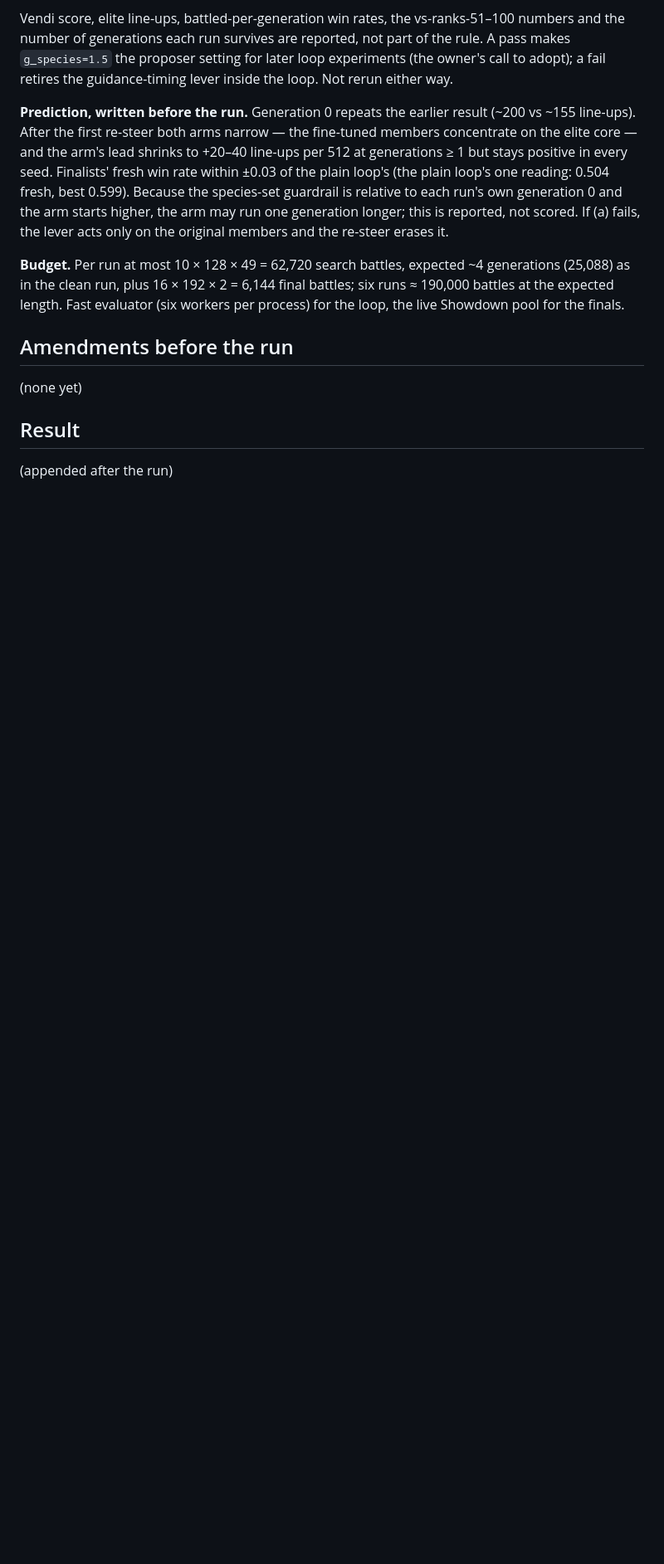
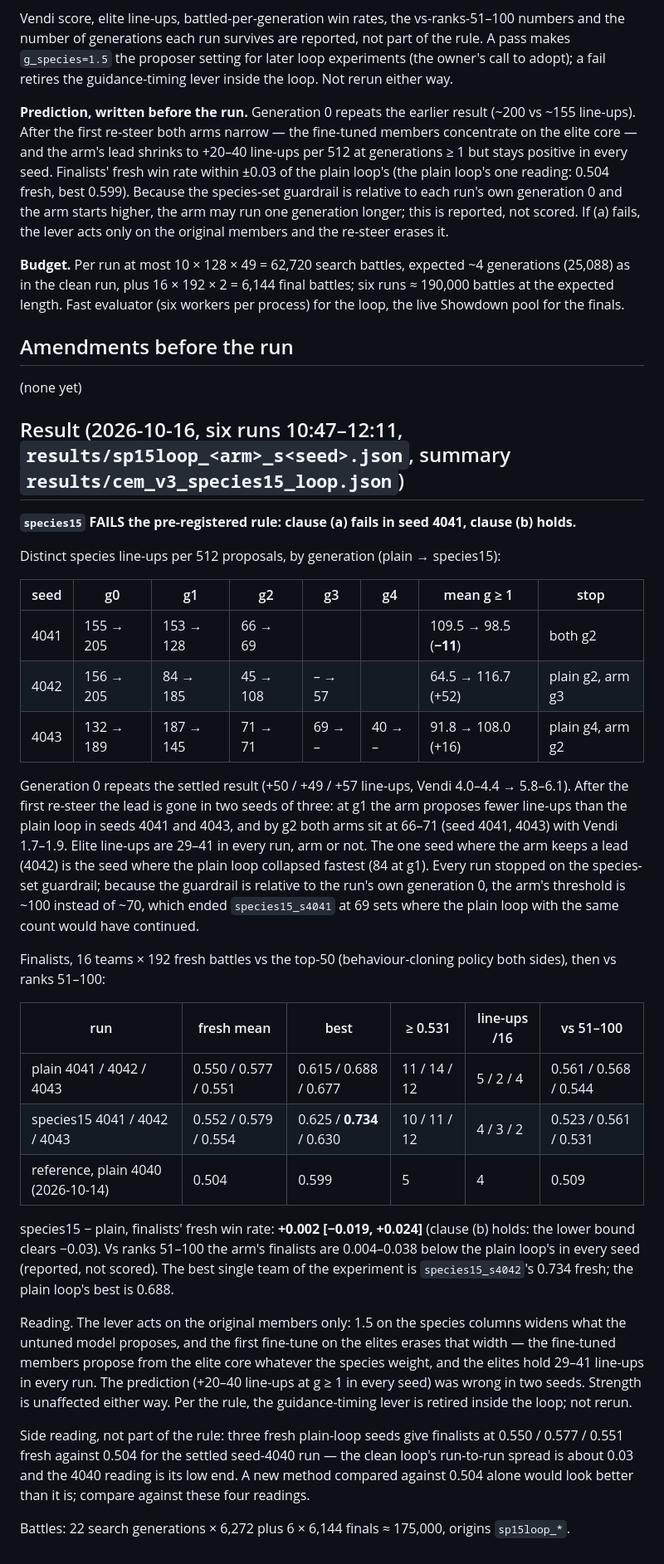
Before and after one commit to Rami-Ismael/porygon-pi-code, a Markdown page: docs/species-guidance-loop.md, the part around the change. Shown at 83% size. Drawn GitHub-style; blank space fills up the shorter version.

Commit message:
Record the species guidance 1.5 loop result: fails clause (a) in seed 4041 (g>=1 line-ups -11/+52/+16), win rate +0.002 [-0.019, +0.024]
Co-Authored-By: Claude Fable 5.1 <noreply@anthropic.com>

```diff
--- a/docs/species-guidance-loop.md
+++ b/docs/species-guidance-loop.md
@@ -107,6 +107,50 @@ pool for the finals.
 
 (none yet)
 
-## Result
+## Result (2026-10-16, six runs 10:47–12:11, `results/sp15loop_<arm>_s<seed>.json`, summary `results/cem_v3_species15_loop.json`)
 
-(appended after the run)
+**`species15` FAILS the pre-registered rule: clause (a) fails in seed 4041, clause (b) holds.**
+
+Distinct species line-ups per 512 proposals, by generation (plain → species15):
+
+| seed | g0 | g1 | g2 | g3 | g4 | mean g ≥ 1 | stop |
+|---|---|---|---|---|---|---|---|
+| 4041 | 155 → 205 | 153 → 128 | 66 → 69 | | | 109.5 → 98.5 (**−11**) | both g2 |
+| 4042 | 156 → 205 | 84 → 185 | 45 → 108 | – → 57 | | 64.5 → 116.7 (+52) | plain g2, arm g3 |
+| 4043 | 132 → 189 | 187 → 145 | 71 → 71 | 69 → – | 40 → – | 91.8 → 108.0 (+16) | plain g4, arm g2 |
+
+Generation 0 repeats the settled result (+50 / +49 / +57 line-ups, Vendi 4.0–4.4 → 5.8–6.1). After
+the first re-steer the lead is gone in two seeds of three: at g1 the arm proposes fewer line-ups than
+the plain loop in seeds 4041 and 4043, and by g2 both arms sit at 66–71 (seed 4041, 4043) with Vendi
+1.7–1.9. Elite line-ups are 29–41 in every run, arm or not. The one seed where the arm keeps a lead
+(4042) is the seed where the plain loop collapsed fastest (84 at g1). Every run stopped on the
+species-set guardrail; because the guardrail is relative to the run's own generation 0, the arm's
+threshold is ~100 instead of ~70, which ended `species15_s4041` at 69 sets where the plain loop with
+the same count would have continued.
+
+Finalists, 16 teams × 192 fresh battles vs the top-50 (behaviour-cloning policy both sides), then vs
+ranks 51–100:
+
+| run | fresh mean | best | ≥ 0.531 | line-ups /16 | vs 51–100 |
+|---|---|---|---|---|---|
+| plain 4041 / 4042 / 4043 | 0.550 / 0.577 / 0.551 | 0.615 / 0.688 / 0.677 | 11 / 14 / 12 | 5 / 2 / 4 | 0.561 / 0.568 / 0.544 |
+| species15 4041 / 4042 / 4043 | 0.552 / 0.579 / 0.554 | 0.625 / **0.734** / 0.630 | 10 / 11 / 12 | 4 / 3 / 2 | 0.523 / 0.561 / 0.531 |
+| reference, plain 4040 (2026-10-14) | 0.504 | 0.599 | 5 | 4 | 0.509 |
+
+species15 − plain, finalists' fresh win rate: **+0.002 [−0.019, +0.024]** (clause (b) holds: the
+lower bound clears −0.03). Vs ranks 51–100 the arm's finalists are 0.004–0.038 below the plain
+loop's in every seed (reported, not scored). The best single team of the experiment is
+`species15_s4042`'s 0.734 fresh; the plain loop's best is 0.688.
+
+Reading. The lever acts on the original members only: 1.5 on the species columns widens what the
+untuned model proposes, and the first fine-tune on the elites erases that width — the fine-tuned
+members propose from the elite core whatever the species weight, and the elites hold 29–41 line-ups
+in every run. The prediction (+20–40 line-ups at g ≥ 1 in every seed) was wrong in two seeds. Strength
+is unaffected either way. Per the rule, the guidance-timing lever is retired inside the loop; not rerun.
+
+Side reading, not part of the rule: three fresh plain-loop seeds give finalists at 0.550 / 0.577 /
+0.551 fresh against 0.504 for the settled seed-4040 run — the clean loop's run-to-run spread is
+about 0.03 and the 4040 reading is its low end. A new method compared against 0.504 alone would look
+better than it is; compare against these four readings.
+
+Battles: 22 search generations × 6,272 plus 6 × 6,144 finals ≈ 175,000, origins `sp15loop_*`.
```
